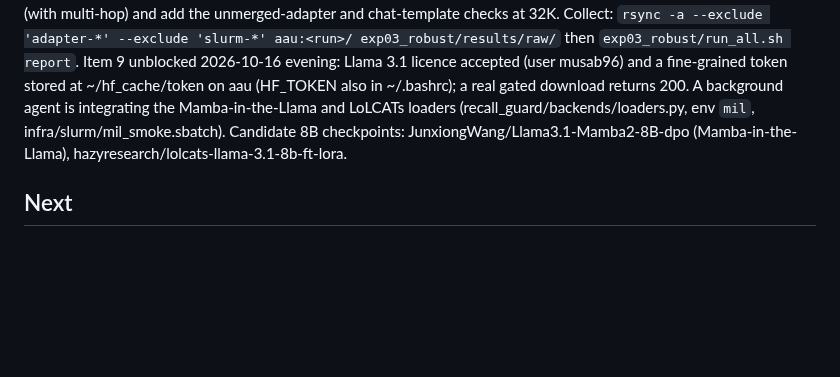
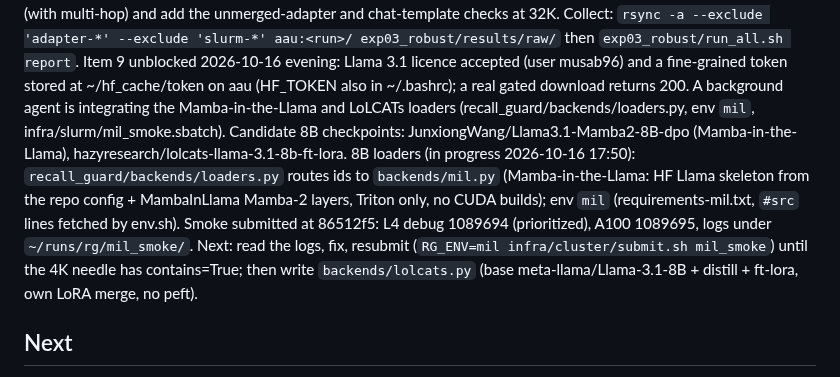
Before and after one commit to gottn/recall-guard, a Markdown page: STATE.md, the part around the change. GitHub-like rendering; blank space fills up the shorter version.

Commit message:
docs(state): record the 8B loader work in progress, smoke job ids and the next step
So a resumed session continues from the smoke logs instead of re-deriving the loader design.

Co-Authored-By: Claude Opus 5.5 <noreply@anthropic.com>

```diff
--- a/STATE.md
+++ b/STATE.md
@@ -41,6 +41,11 @@ and chat-template checks at 32K. Collect: `rsync -a --exclude 'adapter-*' --excl
 then `exp03_robust/run_all.sh report`.
 Item 9 unblocked 2026-10-16 evening: Llama 3.1 licence accepted (user musab96) and a fine-grained token stored at ~/hf_cache/token on aau (HF_TOKEN also in ~/.bashrc); a real gated download returns 200. A background agent is integrating the Mamba-in-the-Llama and LoLCATs loaders (recall_guard/backends/loaders.py, env `mil`, infra/slurm/mil_smoke.sbatch).
 Candidate 8B checkpoints: JunxiongWang/Llama3.1-Mamba2-8B-dpo (Mamba-in-the-Llama), hazyresearch/lolcats-llama-3.1-8b-ft-lora.
+8B loaders (in progress 2026-10-16 17:50): `recall_guard/backends/loaders.py` routes ids to `backends/mil.py` (Mamba-in-the-Llama:
+HF Llama skeleton from the repo config + MambaInLlama Mamba-2 layers, Triton only, no CUDA builds); env `mil`
+(requirements-mil.txt, `#src` lines fetched by env.sh). Smoke submitted at 86512f5: L4 debug 1089694 (prioritized), A100 1089695,
+logs under `~/runs/rg/mil_smoke/`. Next: read the logs, fix, resubmit (`RG_ENV=mil infra/cluster/submit.sh mil_smoke`) until the
+4K needle has contains=True; then write `backends/lolcats.py` (base meta-llama/Llama-3.1-8B + distill + ft-lora, own LoRA merge, no peft).
 
 ## Next
 1. Length generalisation of the repair: train at <=16K, test at 32K/64K.
```
